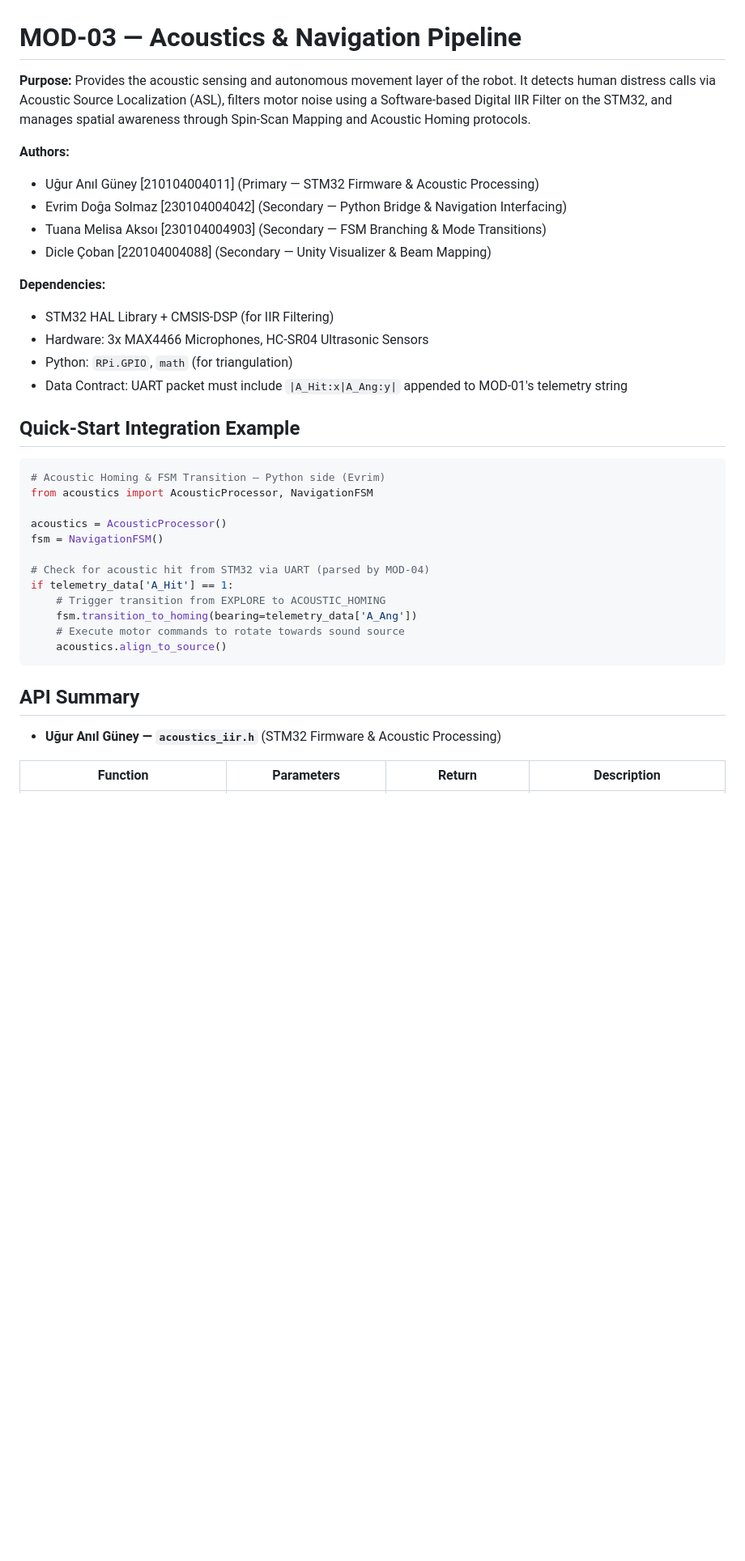
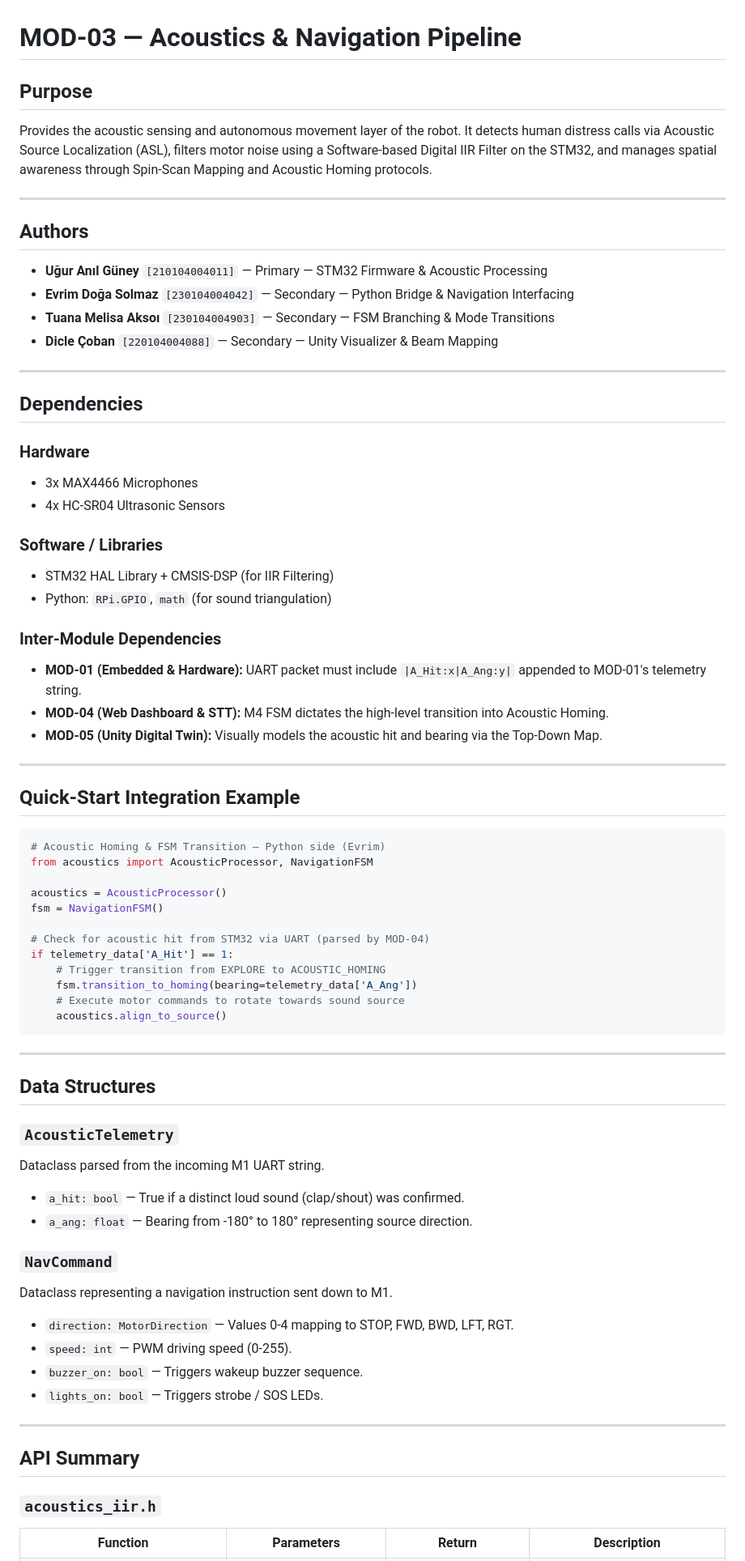
Before and after one commit to nziyak/GTU-CSE396-25.26-Group7, a Markdown page: M3_Acoustics_Navigation/README.md, the part around one of its changes. Shown at 81% size. GitHub-like rendering; blank space fills up the shorter version.

````diff
--- a/M3_Acoustics_Navigation/README.md
+++ b/M3_Acoustics_Navigation/README.md
@@ -1,18 +1,39 @@
 # MOD-03 — Acoustics & Navigation Pipeline
 
-**Purpose:** Provides the acoustic sensing and autonomous movement layer of the robot. It detects human distress calls via Acoustic Source Localization (ASL), filters motor noise using a Software-based Digital IIR Filter on the STM32, and manages spatial awareness through Spin-Scan Mapping and Acoustic Homing protocols.
+## Purpose
 
-**Authors:**
-- Uğur Anıl Güney [210104004011] (Primary — STM32 Firmware & Acoustic Processing)
-- Evrim Doğa Solmaz [230104004042] (Secondary — Python Bridge & Navigation Interfacing)
-- Tuana Melisa Aksoı [230104004903] (Secondary — FSM Branching & Mode Transitions)
-- Dicle Çoban [220104004088] (Secondary — Unity Visualizer & Beam Mapping)
+Provides the acoustic sensing and autonomous movement layer of the robot. It detects human distress calls via Acoustic Source Localization (ASL), filters motor noise using a Software-based Digital IIR Filter on the STM32, and manages spatial awareness through Spin-Scan Mapping and Acoustic Homing protocols.
 
-**Dependencies:**
-- STM32 HAL Library + CMSIS-DSP (for IIR Filtering)
-- Hardware: 3x MAX4466 Microphones, HC-SR04 Ultrasonic Sensors
-- Python: `RPi.GPIO`, `math` (for triangulation)
-- Data Contract: UART packet must include `|A_Hit:x|A_Ang:y|` appended to MOD-01's telemetry string
+---
+
+## Authors
+
+* **Uğur Anıl Güney** `[210104004011]` — Primary — STM32 Firmware & Acoustic Processing
+* **Evrim Doğa Solmaz** `[230104004042]` — Secondary — Python Bridge & Navigation Interfacing
+* **Tuana Melisa Aksoı** `[230104004903]` — Secondary — FSM Branching & Mode Transitions
+* **Dicle Çoban** `[220104004088]` — Secondary — Unity Visualizer & Beam Mapping
+
+---
+
+## Dependencies
+
+### Hardware
+
+* 3x MAX4466 Microphones
+* 4x HC-SR04 Ultrasonic Sensors
+
+### Software / Libraries
+
+* STM32 HAL Library + CMSIS-DSP (for IIR Filtering)
+* Python: `RPi.GPIO`, `math` (for sound triangulation)
+
+### Inter-Module Dependencies
+
+* **MOD-01 (Embedded & Hardware):** UART packet must include `|A_Hit:x|A_Ang:y|` appended to MOD-01's telemetry string.
+* **MOD-04 (Web Dashboard & STT):** M4 FSM dictates the high-level transition into Acoustic Homing.
+* **MOD-05 (Unity Digital Twin):** Visually models the acoustic hit and bearing via the Top-Down Map.
+
+---
 
 ## Quick-Start Integration Example
 
@@ -31,9 +52,29 @@ if telemetry_data['A_Hit'] == 1:
     acoustics.align_to_source()
 ```
 
+---
+
+## Data Structures
+
+### `AcousticTelemetry`
+
+Dataclass parsed from the incoming M1 UART string.
+* `a_hit: bool` — True if a distinct loud sound (clap/shout) was confirmed.
+* `a_ang: float` — Bearing from -180° to 180° representing source direction.
+
+### `NavCommand`
+
+Dataclass representing a navigation instruction sent down to M1.
+* `direction: MotorDirection` — Values 0-4 mapping to STOP, FWD, BWD, LFT, RGT.
+* `speed: int` — PWM driving speed (0-255).
+* `buzzer_on: bool` — Triggers wakeup buzzer sequence.
+* `lights_on: bool` — Triggers strobe / SOS LEDs.
+
+---
+
 ## API Summary
 
-- **Uğur Anıl Güney — `acoustics_iir.h`** (STM32 Firmware & Acoustic Processing)
+### `acoustics_iir.h`
 
 | Function | Parameters | Return | Description |
 |---|---|---|---|
````
Also changed, not shown: other parts of M3_Acoustics_Navigation/README.md (+24 -16 lines).
